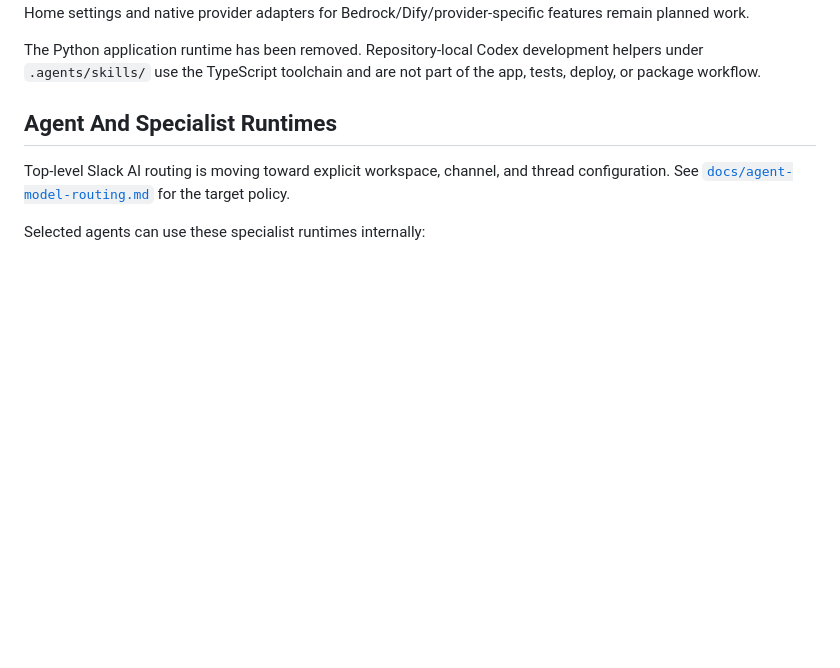
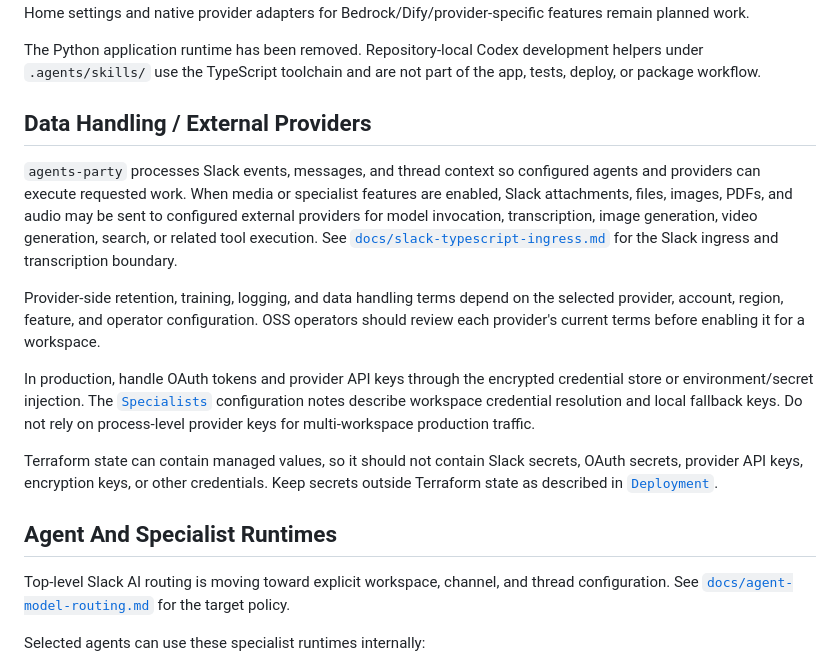
Before and after one commit to leaveanest/agents-party, a Markdown page: README.md, the part around the change. GitHub-like rendering; blank space fills up the shorter version.

Commit message:
Add README data handling notes

```diff
--- a/README.md
+++ b/README.md
@@ -29,6 +29,16 @@ See [`docs/provider-router.md`](docs/provider-router.md) for the routing and cap
 Agent routing through `app_mention`, active thread follow-up auto-routing, flag-reaction translation commands, native specialist runtimes, Google/Salesforce OAuth routes, PostgreSQL-backed OAuth state, encrypted token persistence, Salesforce token refresh, and Salesforce revoke-backed disconnect are available in the TypeScript runtime. Full App Home settings and native provider adapters for Bedrock/Dify/provider-specific features remain planned work.
 
 The Python application runtime has been removed. Repository-local Codex development helpers under `.agents/skills/` use the TypeScript toolchain and are not part of the app, tests, deploy, or package workflow.
+
+## Data Handling / External Providers
+
+`agents-party` processes Slack events, messages, and thread context so configured agents and providers can execute requested work. When media or specialist features are enabled, Slack attachments, files, images, PDFs, and audio may be sent to configured external providers for model invocation, transcription, image generation, video generation, search, or related tool execution. See [`docs/slack-typescript-ingress.md`](docs/slack-typescript-ingress.md) for the Slack ingress and transcription boundary.
+
+Provider-side retention, training, logging, and data handling terms depend on the selected provider, account, region, feature, and operator configuration. OSS operators should review each provider's current terms before enabling it for a workspace.
+
+In production, handle OAuth tokens and provider API keys through the encrypted credential store or environment/secret injection. The [`Specialists`](#specialists) configuration notes describe workspace credential resolution and local fallback keys. Do not rely on process-level provider keys for multi-workspace production traffic.
+
+Terraform state can contain managed values, so it should not contain Slack secrets, OAuth secrets, provider API keys, encryption keys, or other credentials. Keep secrets outside Terraform state as described in [`Deployment`](#deployment).
 
 ## Agent And Specialist Runtimes
 
```
